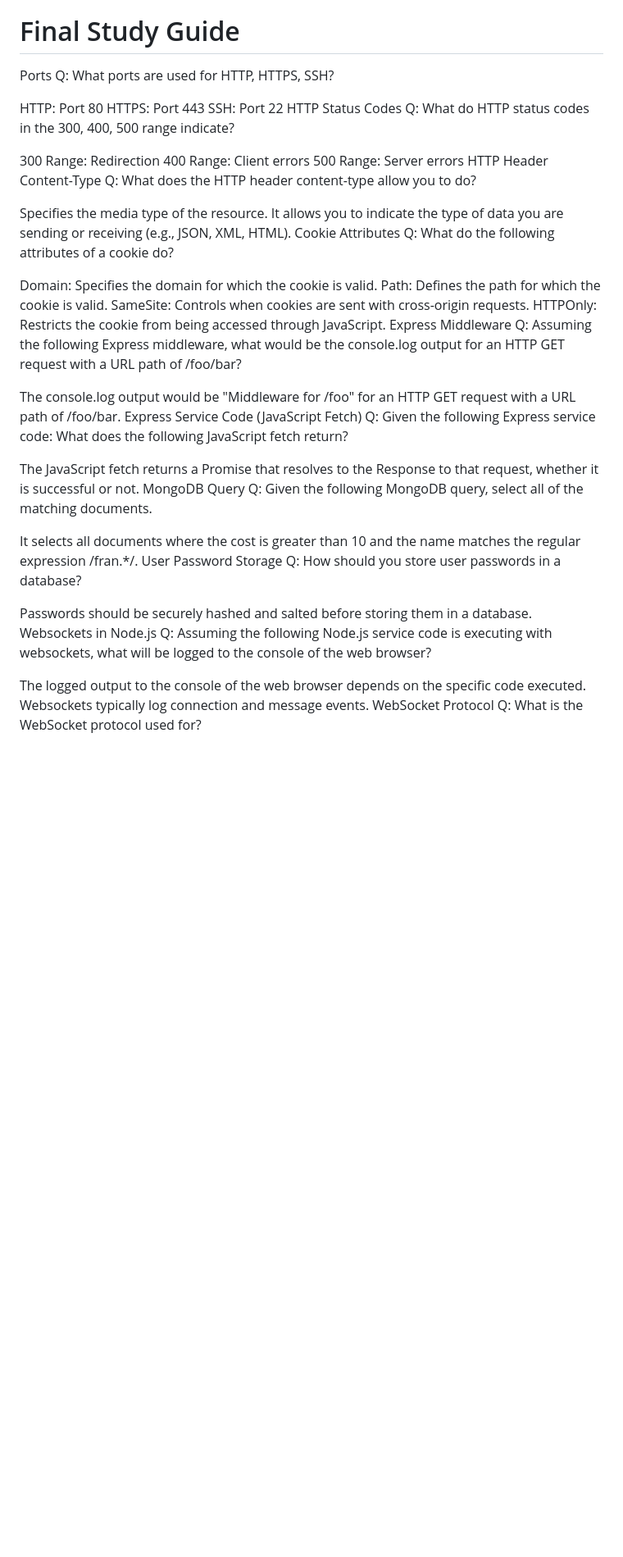
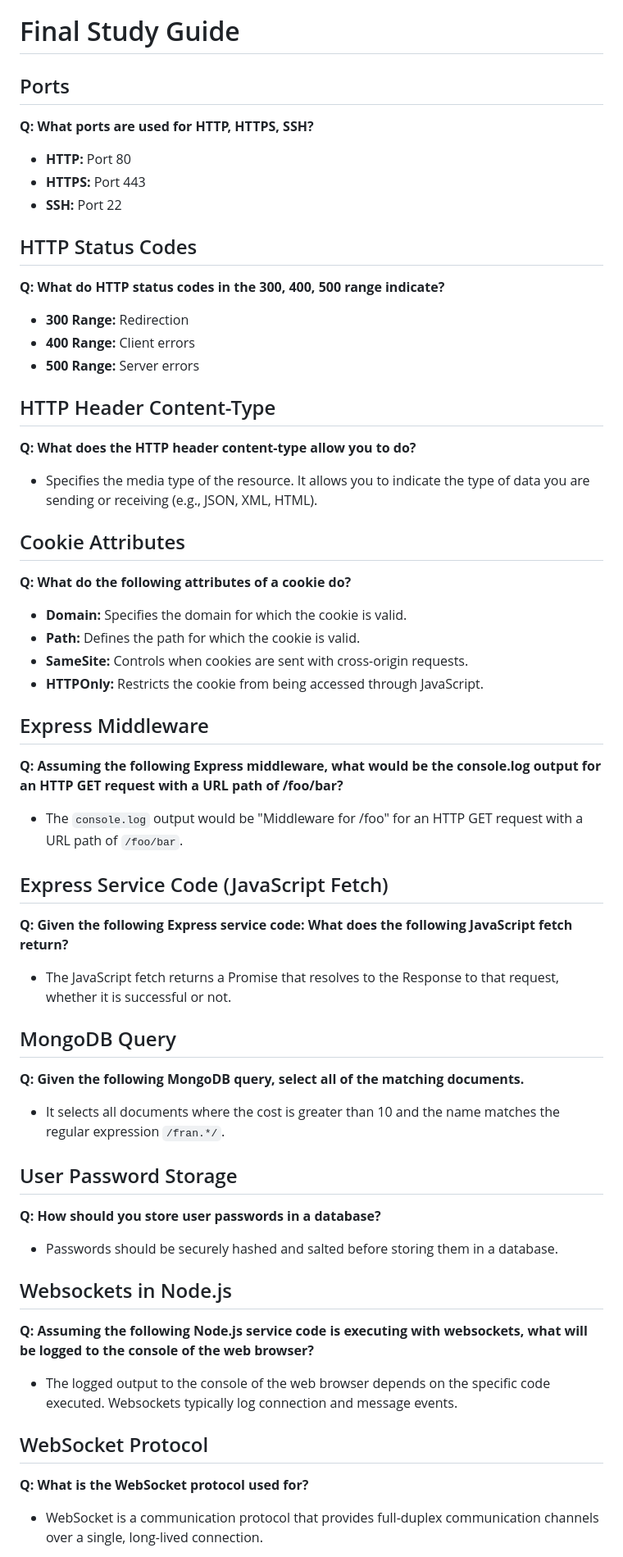
Before and after one commit to oliviaWil/startup, a Markdown page: notes.md, the part around one of its changes. Shown at 82% size. Rendered like a GitHub page; blank space fills up the shorter version.

```diff
--- a/notes.md
+++ b/notes.md
@@ -247,49 +247,50 @@ Port 22 is reserved for SSH (Secure Shell) for secure remote access.
 
 
 # Final Study Guide
-Ports
-Q: What ports are used for HTTP, HTTPS, SSH?
+## Ports
+**Q: What ports are used for HTTP, HTTPS, SSH?**
+- **HTTP:** Port 80
+- **HTTPS:** Port 443
+- **SSH:** Port 22
 
-HTTP: Port 80
-HTTPS: Port 443
-SSH: Port 22
-HTTP Status Codes
-Q: What do HTTP status codes in the 300, 400, 500 range indicate?
+## HTTP Status Codes
+**Q: What do HTTP status codes in the 300, 400, 500 range indicate?**
+- **300 Range:** Redirection
+- **400 Range:** Client errors
+- **500 Range:** Server errors
 
-300 Range: Redirection
-400 Range: Client errors
-500 Range: Server errors
-HTTP Header Content-Type
-Q: What does the HTTP header content-type allow you to do?
+## HTTP Header Content-Type
+**Q: What does the HTTP header content-type allow you to do?**
+- Specifies the media type of the resource. It allows you to indicate the type of data you are sending or receiving (e.g., JSON, XML, HTML).
 
-Specifies the media type of the resource. It allows you to indicate the type of data you are sending or receiving (e.g., JSON, XML, HTML).
-Cookie Attributes
-Q: What do the following attributes of a cookie do?
+## Cookie Attributes
+**Q: What do the following attributes of a cookie do?**
+- **Domain:** Specifies the domain for which the cookie is valid.
+- **Path:** Defines the path for which the cookie is valid.
+- **SameSite:** Controls when cookies are sent with cross-origin requests.
+- **HTTPOnly:** Restricts the cookie from being accessed through JavaScript.
 
-Domain: Specifies the domain for which the cookie is valid.
-Path: Defines the path for which the cookie is valid.
-SameSite: Controls when cookies are sent with cross-origin requests.
-HTTPOnly: Restricts the cookie from being accessed through JavaScript.
-Express Middleware
-Q: Assuming the following Express middleware, what would be the console.log output for an HTTP GET request with a URL path of /foo/bar?
+## Express Middleware
+**Q: Assuming the following Express middleware, what would be the console.log output for an HTTP GET request with a URL path of /foo/bar?**
+- The `console.log` output would be "Middleware for /foo" for an HTTP GET request with a URL path of `/foo/bar`.
 
-The console.log output would be "Middleware for /foo" for an HTTP GET request with a URL path of /foo/bar.
-Express Service Code (JavaScript Fetch)
-Q: Given the following Express service code: What does the following JavaScript fetch return?
+## Express Service Code (JavaScript Fetch)
+**Q: Given the following Express service code: What does the following JavaScript fetch return?**
+- The JavaScript fetch returns a Promise that resolves to the Response to that request, whether it is successful or not.
 
-The JavaScript fetch returns a Promise that resolves to the Response to that request, whether it is successful or not.
-MongoDB Query
-Q: Given the following MongoDB query, select all of the matching documents.
+## MongoDB Query
+**Q: Given the following MongoDB query, select all of the matching documents.**
+- It selects all documents where the cost is greater than 10 and the name matches the regular expression `/fran.*/`.
 
-It selects all documents where the cost is greater than 10 and the name matches the regular expression /fran.*/.
-User Password Storage
-Q: How should you store user passwords in a database?
+## User Password Storage
+**Q: How should you store user passwords in a database?**
+- Passwords should be securely hashed and salted before storing them in a database.
 
-Passwords should be securely hashed and salted before storing them in a database.
-Websockets in Node.js
-Q: Assuming the following Node.js service code is executing with websockets, what will be logged to the console of the web browser?
+## Websockets in Node.js
+**Q: Assuming the following Node.js service code is executing with websockets, what will be logged to the console of the web browser?**
+- The logged output to the console of the web browser depends on the specific code executed. Websockets typically log connection and message events.
 
-The logged output to the console of the web browser depends on the specific code executed. Websockets typically log connection and message events.
-WebSocket Protocol
-Q: What is the WebSocket protocol used for?
+## WebSocket Protocol
+**Q: What is the WebSocket protocol used for?**
+- WebSocket is a communication protocol that provides full-duplex communication channels over a single, long-lived connection.
 
```
Also changed, not shown: other parts of notes.md (+36 -38 lines).
